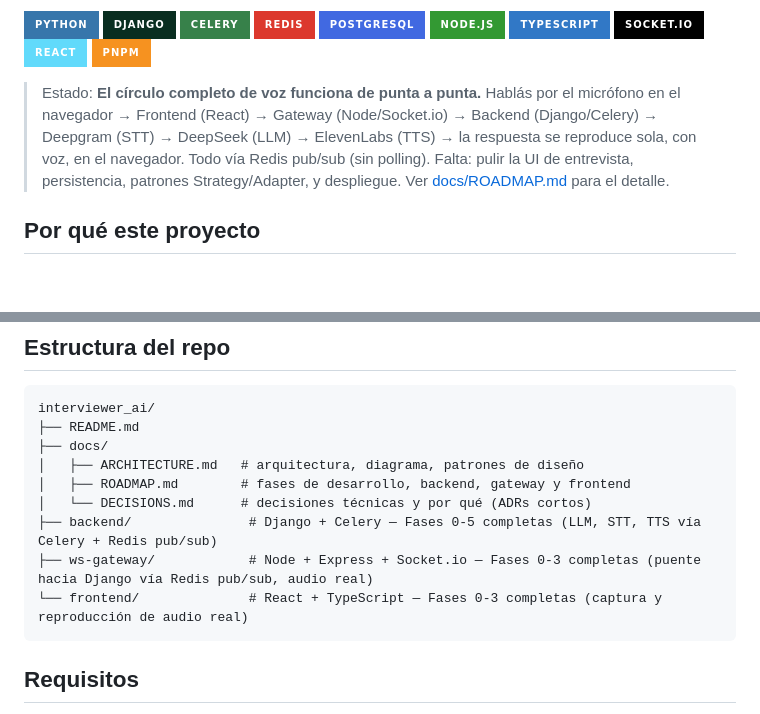
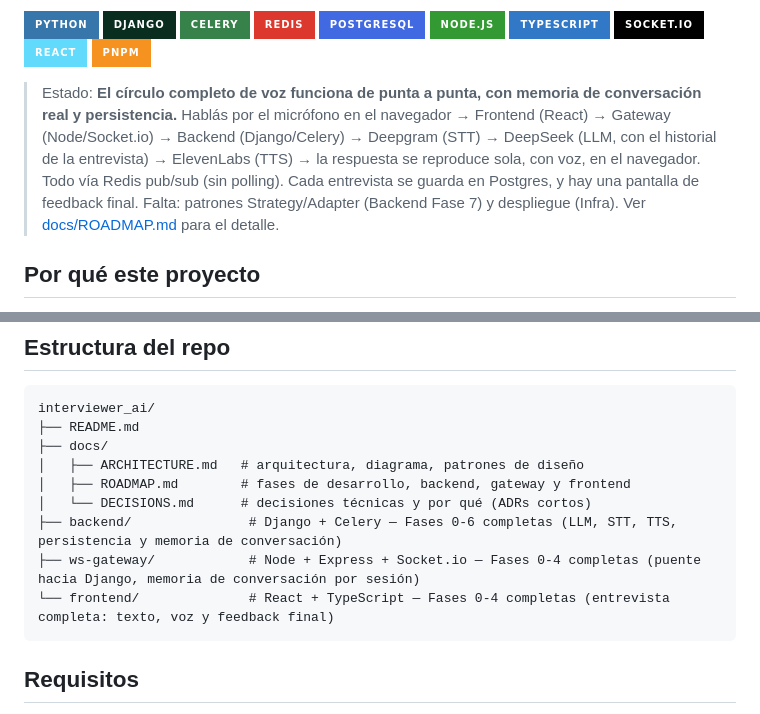
Before and after one commit to AndyMB94/interviewer-ai, a Markdown page: README.md, 2 parts joined by grey strips. Rendered like a GitHub page; badges without logos; blank space fills up the shorter version.

Commit message:
docs: actualizar README y ARCHITECTURE con estado real (Backend/Gateway/Frontend completos, modelo de datos)

````diff
--- a/README.md
+++ b/README.md
@@ -13,7 +13,7 @@ Entrevistador técnico con IA por voz: el usuario responde preguntas de programa
 ![React](https://img.shields.io/badge/React-61DAFB?style=for-the-badge&logo=react&logoColor=black)
 ![pnpm](https://img.shields.io/badge/pnpm-F69220?style=for-the-badge&logo=pnpm&logoColor=white)
 
-> Estado: **El círculo completo de voz funciona de punta a punta.** Hablás por el micrófono en el navegador → Frontend (React) → Gateway (Node/Socket.io) → Backend (Django/Celery) → Deepgram (STT) → DeepSeek (LLM) → ElevenLabs (TTS) → la respuesta se reproduce sola, con voz, en el navegador. Todo vía Redis pub/sub (sin polling). Falta: pulir la UI de entrevista, persistencia, patrones Strategy/Adapter, y despliegue. Ver [docs/ROADMAP.md](docs/ROADMAP.md) para el detalle.
+> Estado: **El círculo completo de voz funciona de punta a punta, con memoria de conversación real y persistencia.** Hablás por el micrófono en el navegador → Frontend (React) → Gateway (Node/Socket.io) → Backend (Django/Celery) → Deepgram (STT) → DeepSeek (LLM, con el historial de la entrevista) → ElevenLabs (TTS) → la respuesta se reproduce sola, con voz, en el navegador. Todo vía Redis pub/sub (sin polling). Cada entrevista se guarda en Postgres, y hay una pantalla de feedback final. Falta: patrones Strategy/Adapter (Backend Fase 7) y despliegue (Infra). Ver [docs/ROADMAP.md](docs/ROADMAP.md) para el detalle.
 
 ## Por qué este proyecto
 
@@ -50,9 +50,9 @@ interviewer_ai/
 │   ├── ARCHITECTURE.md   # arquitectura, diagrama, patrones de diseño
 │   ├── ROADMAP.md        # fases de desarrollo, backend, gateway y frontend
 │   └── DECISIONS.md      # decisiones técnicas y por qué (ADRs cortos)
-├── backend/               # Django + Celery — Fases 0-5 completas (LLM, STT, TTS vía Celery + Redis pub/sub)
-├── ws-gateway/            # Node + Express + Socket.io — Fases 0-3 completas (puente hacia Django vía Redis pub/sub, audio real)
-└── frontend/              # React + TypeScript — Fases 0-3 completas (captura y reproducción de audio real)
+├── backend/               # Django + Celery — Fases 0-6 completas (LLM, STT, TTS, persistencia y memoria de conversación)
+├── ws-gateway/            # Node + Express + Socket.io — Fases 0-4 completas (puente hacia Django, memoria de conversación por sesión)
+└── frontend/              # React + TypeScript — Fases 0-4 completas (entrevista completa: texto, voz y feedback final)
 ```
 
 ## Requisitos
````
Also changed, not shown: docs/ARCHITECTURE.md (+9 -1 lines).
